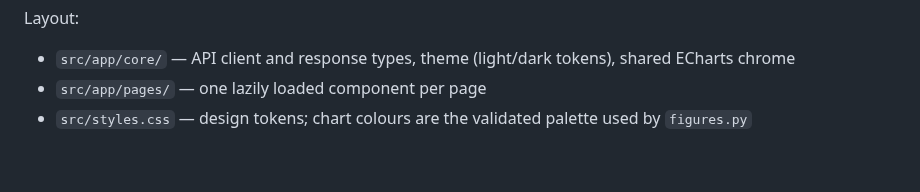
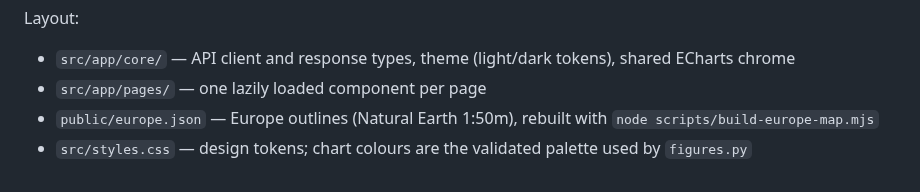
Before and after one commit to andrm101/thesis-interface-build, a Markdown page: web/README.md, the part around the change. Rendered like a GitHub page.

```diff
--- a/web/README.md
+++ b/web/README.md
@@ -15,5 +15,7 @@ Layout:
 - `src/app/core/` — API client and response types, theme (light/dark tokens),
   shared ECharts chrome
 - `src/app/pages/` — one lazily loaded component per page
+- `public/europe.json` — Europe outlines (Natural Earth 1:50m), rebuilt with
+  `node scripts/build-europe-map.mjs`
 - `src/styles.css` — design tokens; chart colours are the validated palette
   used by `figures.py`
```
Also changed, not shown: README.md (+2 -2 lines), docs/wiki/Web-Dashboard.md (+4 -3 lines), docs/img/dashboard-overview.png, 9 other files.
